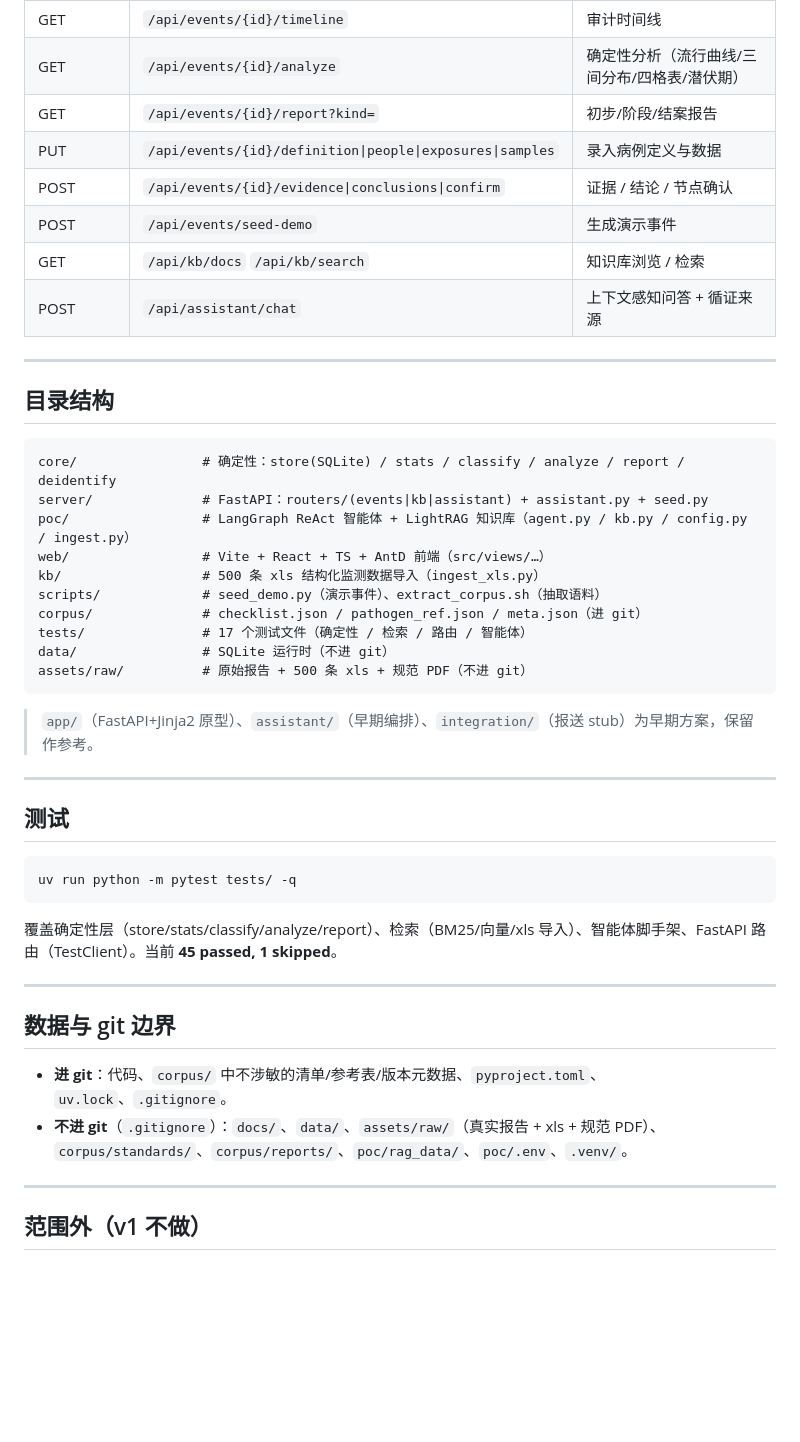
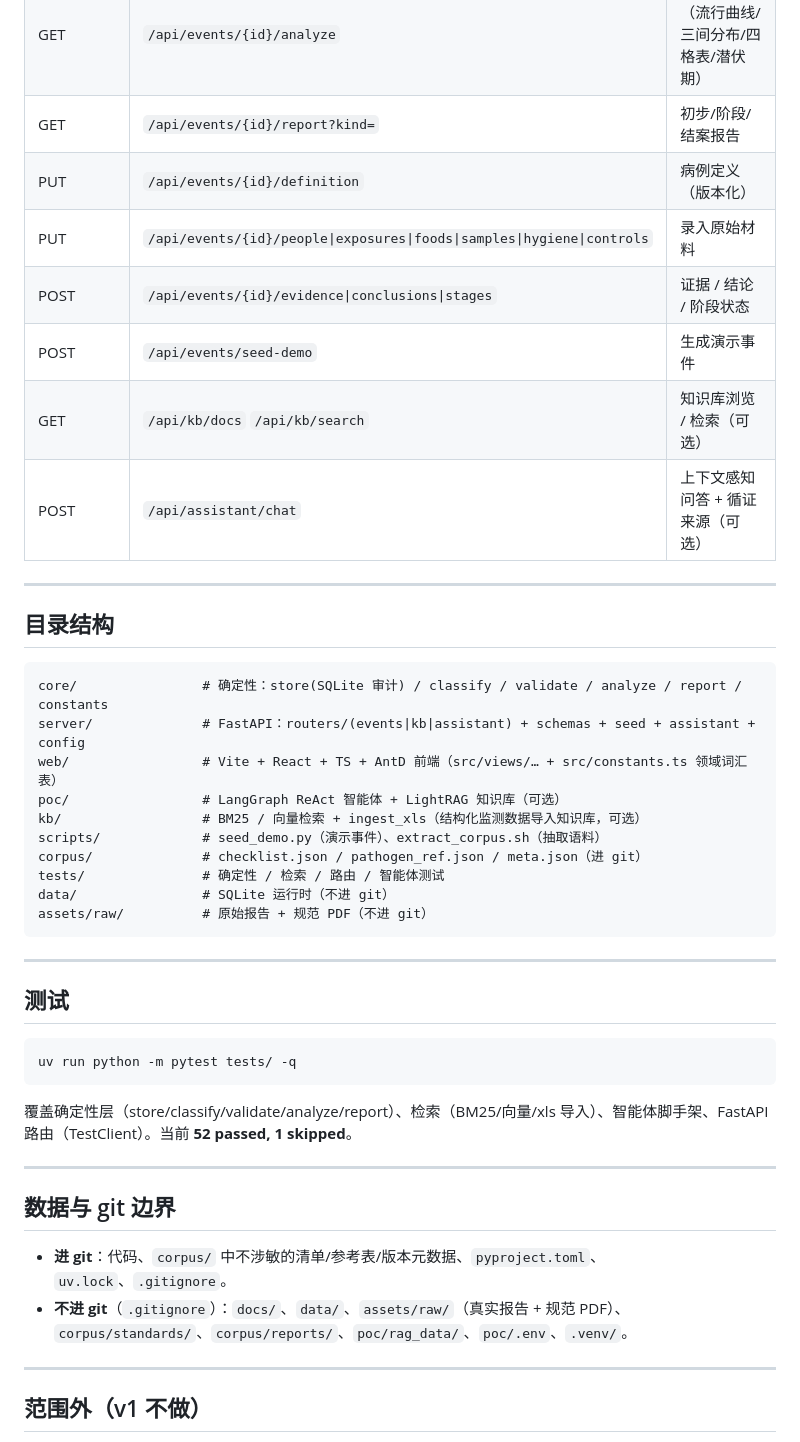
Before and after one commit to YRM-crypto/foodborne-outbreak-skill, a Markdown page: README.md, the part around one of its changes. Rendered like a GitHub page; blank space fills up the shorter version.

````diff
--- a/README.md
+++ b/README.md
@@ -120,30 +116,29 @@ npm run dev                                             # http://localhost:5173
 | GET | `/api/events/{id}/timeline` | 审计时间线 |
 | GET | `/api/events/{id}/analyze` | 确定性分析（流行曲线/三间分布/四格表/潜伏期） |
 | GET | `/api/events/{id}/report?kind=` | 初步/阶段/结案报告 |
-| PUT | `/api/events/{id}/definition\|people\|exposures\|samples` | 录入病例定义与数据 |
-| POST | `/api/events/{id}/evidence\|conclusions\|confirm` | 证据 / 结论 / 节点确认 |
+| PUT | `/api/events/{id}/definition` | 病例定义（版本化） |
+| PUT | `/api/events/{id}/people\|exposures\|foods\|samples\|hygiene\|controls` | 录入原始材料 |
+| POST | `/api/events/{id}/evidence\|conclusions\|stages` | 证据 / 结论 / 阶段状态 |
 | POST | `/api/events/seed-demo` | 生成演示事件 |
-| GET | `/api/kb/docs` `/api/kb/search` | 知识库浏览 / 检索 |
-| POST | `/api/assistant/chat` | 上下文感知问答 + 循证来源 |
+| GET | `/api/kb/docs` `/api/kb/search` | 知识库浏览 / 检索（可选） |
+| POST | `/api/assistant/chat` | 上下文感知问答 + 循证来源（可选） |
 
 ---
 
 ## 目录结构
 
 ```
-core/                # 确定性：store(SQLite) / stats / classify / analyze / report / deidentify
-server/              # FastAPI：routers/(events|kb|assistant) + assistant.py + seed.py
-poc/                 # LangGraph ReAct 智能体 + LightRAG 知识库（agent.py / kb.py / config.py / ingest.py）
-web/                 # Vite + React + TS + AntD 前端（src/views/…）
-kb/                  # 500 条 xls 结构化监测数据导入（ingest_xls.py）
+core/                # 确定性：store(SQLite 审计) / classify / validate / analyze / report / constants
+server/              # FastAPI：routers/(events|kb|assistant) + schemas + seed + assistant + config
+web/                 # Vite + React + TS + AntD 前端（src/views/… + src/constants.ts 领域词汇表）
+poc/                 # LangGraph ReAct 智能体 + LightRAG 知识库（可选）
+kb/                  # BM25 / 向量检索 + ingest_xls（结构化监测数据导入知识库，可选）
 scripts/             # seed_demo.py（演示事件）、extract_corpus.sh（抽取语料）
 corpus/              # checklist.json / pathogen_ref.json / meta.json（进 git）
-tests/               # 17 个测试文件（确定性 / 检索 / 路由 / 智能体）
+tests/               # 确定性 / 检索 / 路由 / 智能体测试
 data/                # SQLite 运行时（不进 git）
-assets/raw/          # 原始报告 + 500 条 xls + 规范 PDF（不进 git）
+assets/raw/          # 原始报告 + 规范 PDF（不进 git）
 ```
-
-> `app/`（FastAPI+Jinja2 原型）、`assistant/`（早期编排）、`integration/`（报送 stub）为早期方案，保留作参考。
 
 ---
 
@@ -153,14 +148,14 @@ assets/raw/          # 原始报告 + 500 条 xls + 规范 PDF（不进 git）
 uv run python -m pytest tests/ -q
 ```
 
-覆盖确定性层（store/stats/classify/analyze/report）、检索（BM25/向量/xls 导入）、智能体脚手架、FastAPI 路由（TestClient）。当前 **45 passed, 1 skipped**。
+覆盖确定性层（store/classify/validate/analyze/report）、检索（BM25/向量/xls 导入）、智能体脚手架、FastAPI 路由（TestClient）。当前 **52 passed, 1 skipped**。
 
 ---
 
 ## 数据与 git 边界
 
 - **进 git**：代码、`corpus/` 中不涉敏的清单/参考表/版本元数据、`pyproject.toml`、`uv.lock`、`.gitignore`。
-- **不进 git**（`.gitignore`）：`docs/`、`data/`、`assets/raw/`（真实报告 + xls + 规范 PDF）、`corpus/standards/`、`corpus/reports/`、`poc/rag_data/`、`poc/.env`、`.venv/`。
+- **不进 git**（`.gitignore`）：`docs/`、`data/`、`assets/raw/`（真实报告 + 规范 PDF）、`corpus/standards/`、`corpus/reports/`、`poc/rag_data/`、`poc/.env`、`.venv/`。
 
 ---
 
````
Also changed, not shown: other parts of README.md (+48 -52 lines).
